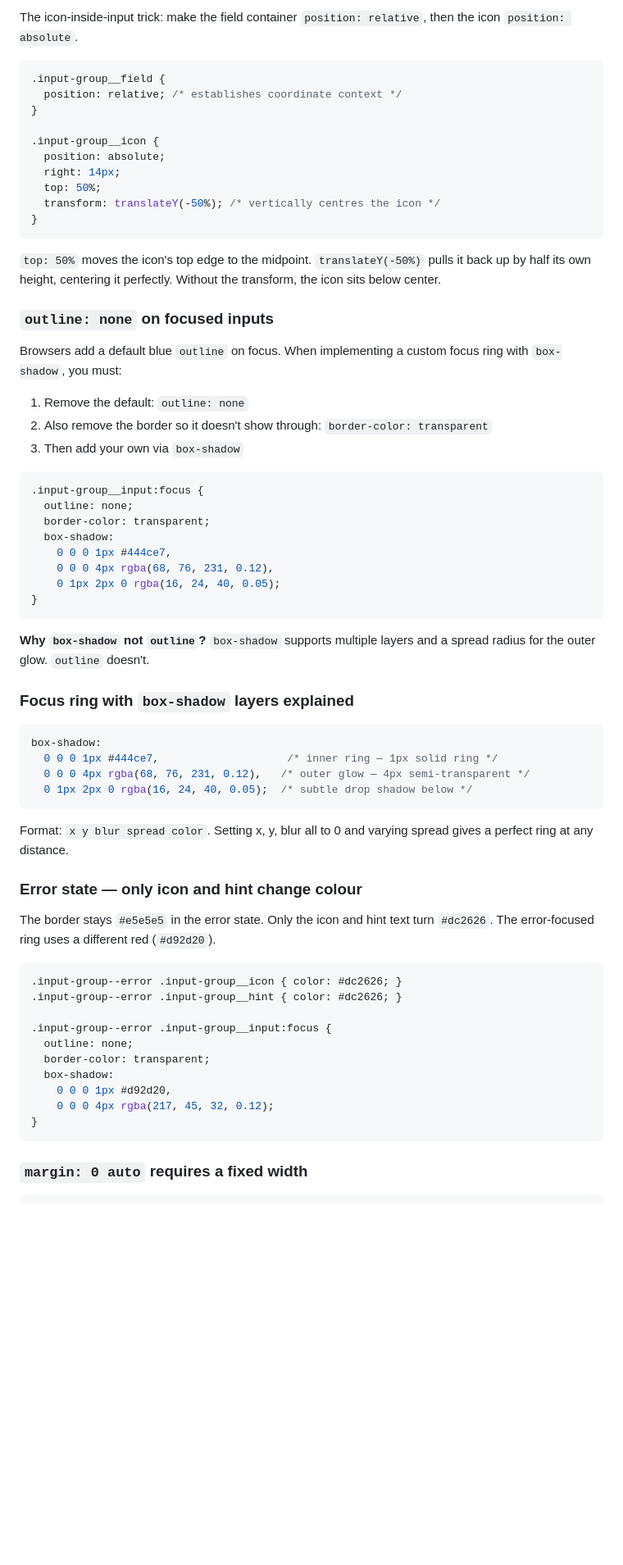
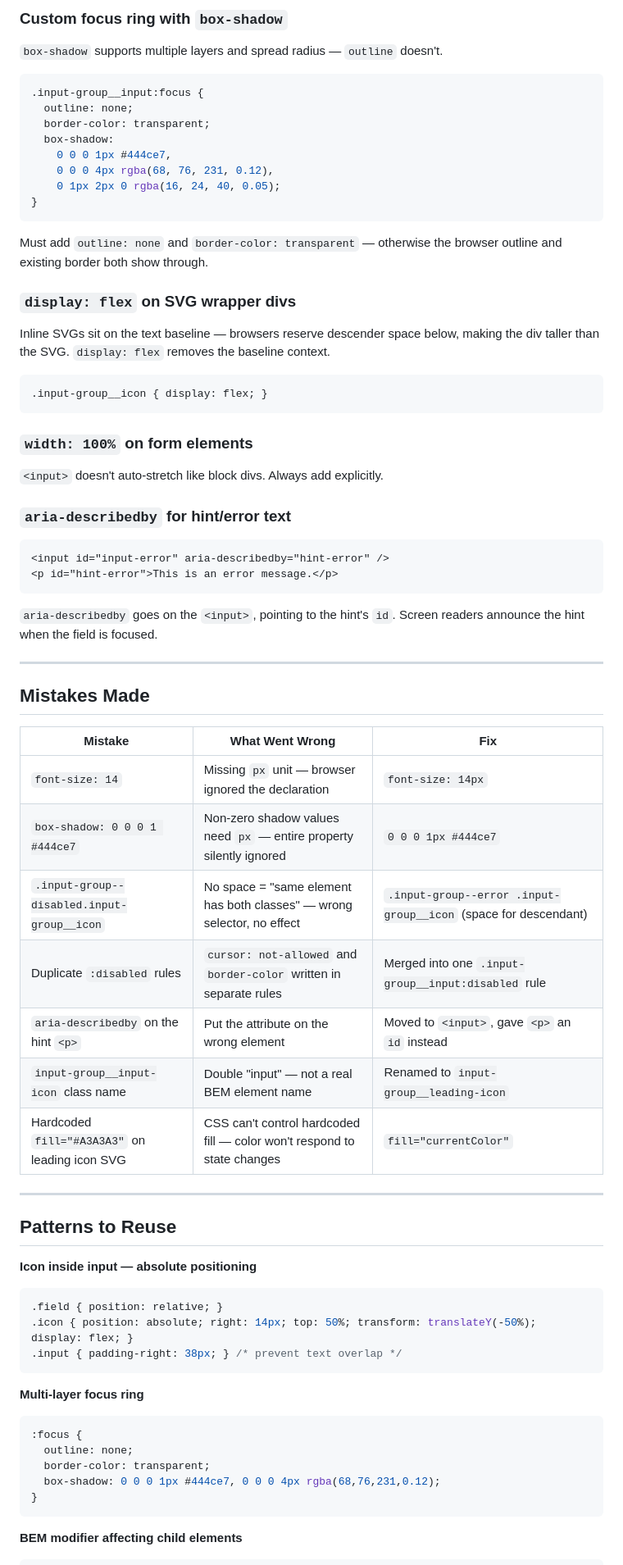
Before and after one commit to hellosafwaan/gfe-projects, a Markdown page: design-system/text-input-component/LEARNINGS.md, the part around one of its changes. Shown at 82% size. GitHub-like rendering; blank space fills up the shorter version.

````diff
--- a/design-system/text-input-component/LEARNINGS.md
+++ b/design-system/text-input-component/LEARNINGS.md
@@ -92,27 +42,7 @@ Space between modifier and element = descendant. No space = same element with bo
 
-The icon-inside-input trick: make the field container `position: relative`, then the icon `position: absolute`.
+### Custom focus ring with `box-shadow`
 
-```css
-.input-group__field {
-  position: relative; /* establishes coordinate context */
-}
-
-.input-group__icon {
-  position: absolute;
-  right: 14px;
-  top: 50%;
-  transform: translateY(-50%); /* vertically centres the icon */
-}
-```
-
-`top: 50%` moves the icon's top edge to the midpoint. `translateY(-50%)` pulls it back up by half its own height, centering it perfectly. Without the transform, the icon sits below center.
-
-### `outline: none` on focused inputs
-
-Browsers add a default blue `outline` on focus. When implementing a custom focus ring with `box-shadow`, you must:
-1. Remove the default: `outline: none`
-2. Also remove the border so it doesn't show through: `border-color: transparent`
-3. Then add your own via `box-shadow`
+`box-shadow` supports multiple layers and spread radius — `outline` doesn't.
 
 ```css
 .input-group__input:focus {
@@ -125,36 +55,62 @@ Browsers add a default blue `outline` on focus. When implementing a custom focus
 }
 ```
 
-**Why `box-shadow` not `outline`?** `box-shadow` supports multiple layers and a spread radius for the outer glow. `outline` doesn't.
+Must add `outline: none` and `border-color: transparent` — otherwise the browser outline and existing border both show through.
 
-### Focus ring with `box-shadow` layers explained
+### `display: flex` on SVG wrapper divs
+
+Inline SVGs sit on the text baseline — browsers reserve descender space below, making the div taller than the SVG. `display: flex` removes the baseline context.
 
 ```css
-box-shadow:
-  0 0 0 1px #444ce7,                    /* inner ring — 1px solid ring */
-  0 0 0 4px rgba(68, 76, 231, 0.12),   /* outer glow — 4px semi-transparent */
-  0 1px 2px 0 rgba(16, 24, 40, 0.05);  /* subtle drop shadow below */
+.input-group__icon { display: flex; }
 ```
 
-Format: `x y blur spread color`. Setting x, y, blur all to 0 and varying spread gives a perfect ring at any distance.
+### `width: 100%` on form elements
 
-### Error state — only icon and hint change colour
+`<input>` doesn't auto-stretch like block divs. Always add explicitly.
 
-The border stays `#e5e5e5` in the error state. Only the icon and hint text turn `#dc2626`. The error-focused ring uses a different red (`#d92d20`).
+### `aria-describedby` for hint/error text
 
+```html
+<input id="input-error" aria-describedby="hint-error" />
+<p id="hint-error">This is an error message.</p>
+```
+
+`aria-describedby` goes on the `<input>`, pointing to the hint's `id`. Screen readers announce the hint when the field is focused.
+
+---
+
+## Mistakes Made
+
+| Mistake | What Went Wrong | Fix |
+|---|---|---|
+| `font-size: 14` | Missing `px` unit — browser ignored the declaration | `font-size: 14px` |
+| `box-shadow: 0 0 0 1 #444ce7` | Non-zero shadow values need `px` — entire property silently ignored | `0 0 0 1px #444ce7` |
+| `.input-group--disabled.input-group__icon` | No space = "same element has both classes" — wrong selector, no effect | `.input-group--error .input-group__icon` (space for descendant) |
+| Duplicate `:disabled` rules | `cursor: not-allowed` and `border-color` written in separate rules | Merged into one `.input-group__input:disabled` rule |
+| `aria-describedby` on the hint `<p>` | Put the attribute on the wrong element | Moved to `<input>`, gave `<p>` an `id` instead |
+| `input-group__input-icon` class name | Double "input" — not a real BEM element name | Renamed to `input-group__leading-icon` |
+| Hardcoded `fill="#A3A3A3"` on leading icon SVG | CSS can't control hardcoded fill — color won't respond to state changes | `fill="currentColor"` |
+
+---
+
+## Patterns to Reuse
+
+**Icon inside input — absolute positioning**
 ```css
-.input-group--error .input-group__icon { color: #dc2626; }
-.input-group--error .input-group__hint { color: #dc2626; }
+.field { position: relative; }
+.icon { position: absolute; right: 14px; top: 50%; transform: translateY(-50%); display: flex; }
+.input { padding-right: 38px; } /* prevent text overlap */
+```
 
-.input-group--error .input-group__input:focus {
+**Multi-layer focus ring**
+```css
+:focus {
   outline: none;
   border-color: transparent;
-  box-shadow:
-    0 0 0 1px #d92d20,
-    0 0 0 4px rgba(217, 45, 32, 0.12);
+  box-shadow: 0 0 0 1px #444ce7, 0 0 0 4px rgba(68,76,231,0.12);
 }
 ```
 
-### `margin: 0 auto` requires a fixed width
-
+**BEM modifier affecting child elements**
 ```css
````
Also changed, not shown: other parts of design-system/text-input-component/LEARNINGS.md (+85 -154 lines), design-system/text-input-component/submission.md (added, +46 -0 lines).
